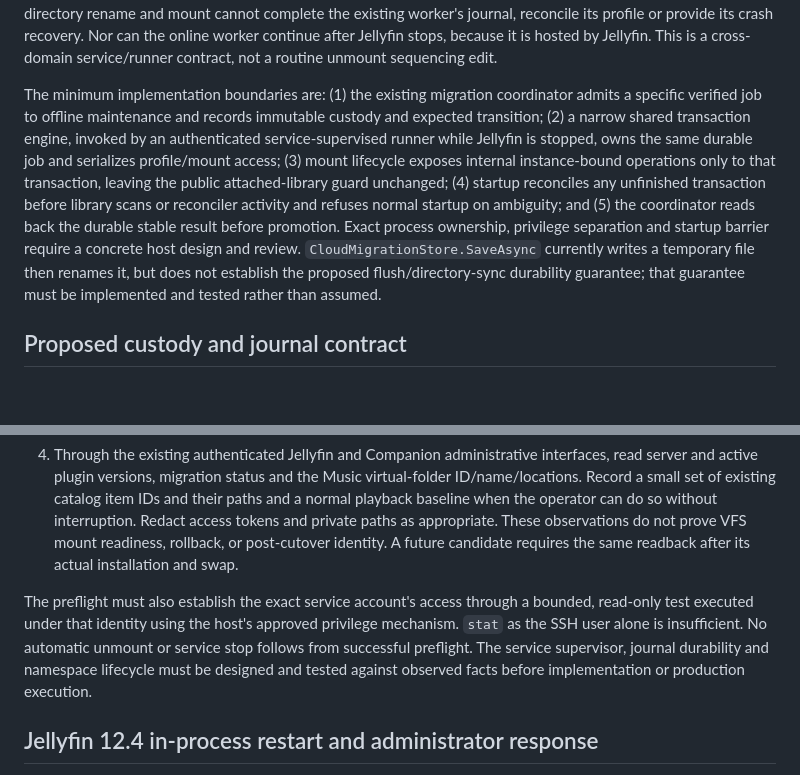
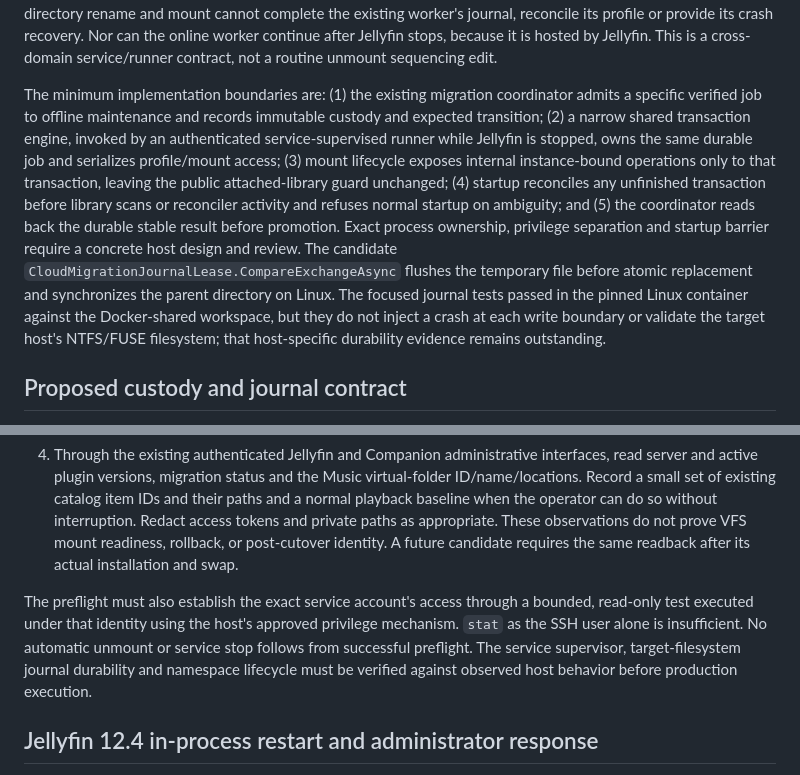
Before and after one commit to xtreemze/slipmat-companion, a Markdown page: docs/vfs-maintenance-handoff.md, 2 parts joined by grey strips. GitHub-like rendering; blank space fills up the shorter version.

Commit message:
docs(vfs): clarify journal durability evidence

```diff
--- a/docs/vfs-maintenance-handoff.md
+++ b/docs/vfs-maintenance-handoff.md
@@ -48,7 +48,7 @@ For either choice, the operator needs a tested method to keep the host quiescent
 
 The smallest executable route is not available in the current release: finish same-job startup recovery and its existing verification gate; complete the reviewed Companion-owned offline transaction adapter and supervised runner; then execute that adapter under proven systemd quiescence. The root-only `run` command currently composes the adapter for an explicitly supplied journal and immutable host specification, but it does not install or release a startup barrier and is not production-ready. The runner must call the same versioned migration authority rather than directly patching its journal or introducing a second independent migration state machine. A manual directory rename and mount cannot complete the existing worker's journal, reconcile its profile or provide its crash recovery. Nor can the online worker continue after Jellyfin stops, because it is hosted by Jellyfin. This is a cross-domain service/runner contract, not a routine unmount sequencing edit.
 
-The minimum implementation boundaries are: (1) the existing migration coordinator admits a specific verified job to offline maintenance and records immutable custody and expected transition; (2) a narrow shared transaction engine, invoked by an authenticated service-supervised runner while Jellyfin is stopped, owns the same durable job and serializes profile/mount access; (3) mount lifecycle exposes internal instance-bound operations only to that transaction, leaving the public attached-library guard unchanged; (4) startup reconciles any unfinished transaction before library scans or reconciler activity and refuses normal startup on ambiguity; and (5) the coordinator reads back the durable stable result before promotion. Exact process ownership, privilege separation and startup barrier require a concrete host design and review. `CloudMigrationStore.SaveAsync` currently writes a temporary file then renames it, but does not establish the proposed flush/directory-sync durability guarantee; that guarantee must be implemented and tested rather than assumed.
+The minimum implementation boundaries are: (1) the existing migration coordinator admits a specific verified job to offline maintenance and records immutable custody and expected transition; (2) a narrow shared transaction engine, invoked by an authenticated service-supervised runner while Jellyfin is stopped, owns the same durable job and serializes profile/mount access; (3) mount lifecycle exposes internal instance-bound operations only to that transaction, leaving the public attached-library guard unchanged; (4) startup reconciles any unfinished transaction before library scans or reconciler activity and refuses normal startup on ambiguity; and (5) the coordinator reads back the durable stable result before promotion. Exact process ownership, privilege separation and startup barrier require a concrete host design and review. The candidate `CloudMigrationJournalLease.CompareExchangeAsync` flushes the temporary file before atomic replacement and synchronizes the parent directory on Linux. The focused journal tests passed in the pinned Linux container against the Docker-shared workspace, but they do not inject a crash at each write boundary or validate the target host's NTFS/FUSE filesystem; that host-specific durability evidence remains outstanding.
 
 ## Proposed custody and journal contract
 
@@ -104,7 +104,7 @@ The reported host uses a Linux system service. The service unit name, service ac
 
 4. Through the existing authenticated Jellyfin and Companion administrative interfaces, read server and active plugin versions, migration status and the Music virtual-folder ID/name/locations. Record a small set of existing catalog item IDs and their paths and a normal playback baseline when the operator can do so without interruption. Redact access tokens and private paths as appropriate. These observations do not prove VFS mount readiness, rollback, or post-cutover identity. A future candidate requires the same readback after its actual installation and swap.
 
-The preflight must also establish the exact service account's access through a bounded, read-only test executed under that identity using the host's approved privilege mechanism. `stat` as the SSH user alone is insufficient. No automatic unmount or service stop follows from successful preflight. The service supervisor, journal durability and namespace lifecycle must be designed and tested against observed facts before implementation or production execution.
+The preflight must also establish the exact service account's access through a bounded, read-only test executed under that identity using the host's approved privilege mechanism. `stat` as the SSH user alone is insufficient. No automatic unmount or service stop follows from successful preflight. The service supervisor, target-filesystem journal durability and namespace lifecycle must be verified against observed host behavior before production execution.
 
 ## Jellyfin 12.4 in-process restart and administrator response
 
```
